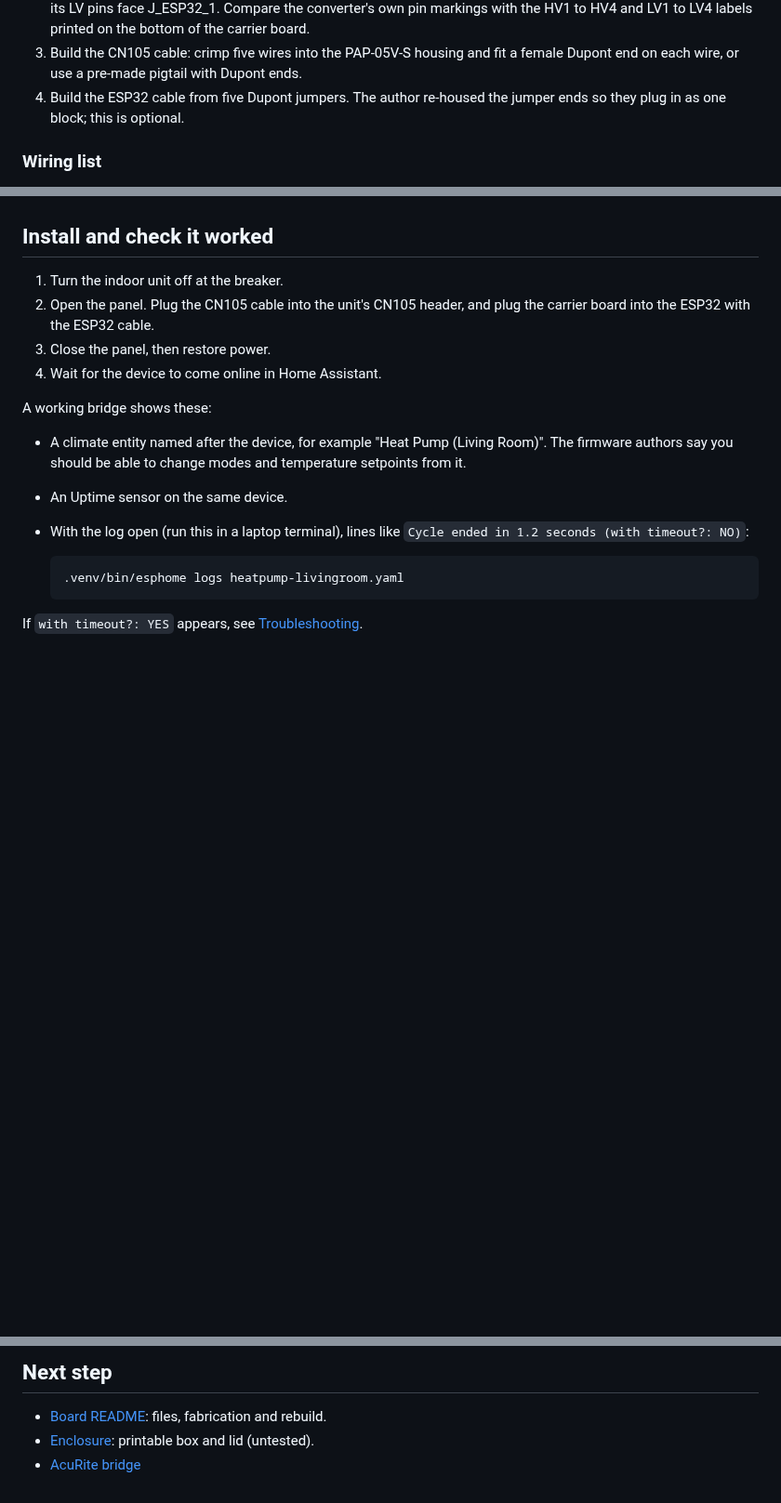
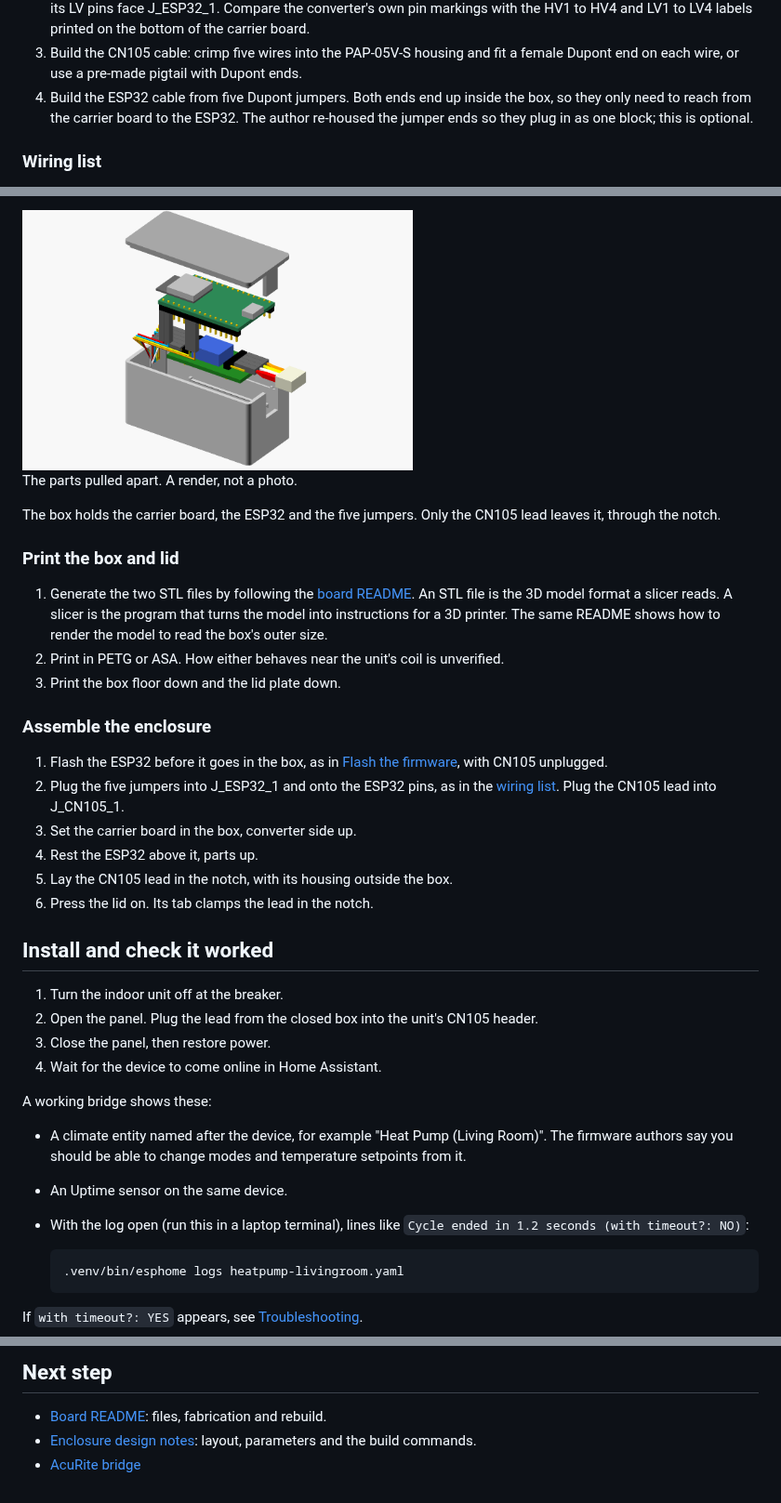
Before and after one commit to kjiwa/esphome-devices, a Markdown page: docs/heat-pump.md, 3 parts joined by grey strips. Shown at 93% size. Rendered like a GitHub page; pictures changed too: docs/images/enclosure-exploded.png (added); blank space fills up the shorter version.

```diff
--- a/docs/heat-pump.md
+++ b/docs/heat-pump.md
@@ -92,8 +96,10 @@ bottom.
 3. Build the CN105 cable: crimp five wires into the PAP-05V-S housing and
    fit a female Dupont end on each wire, or use a pre-made pigtail with
    Dupont ends.
-4. Build the ESP32 cable from five Dupont jumpers. The author re-housed
-   the jumper ends so they plug in as one block; this is optional.
+4. Build the ESP32 cable from five Dupont jumpers. Both ends end up inside
+   the box, so they only need to reach from the carrier board to the ESP32.
+   The author re-housed the jumper ends so they plug in as one block; this
+   is optional.
 
 ### Wiring list
 
@@ -217,8 +242,37 @@ UART0. The serial speed to the heat pump is 2400 baud: the
+<img src="images/enclosure-exploded.png" alt="Exploded render, top to bottom: the lid, the ESP32, the carrier board with its blue converter and black headers, and the empty box with the CN105 lead leaving through the notch" width="420">
+
+The parts pulled apart. A render, not a photo.
+
+The box holds the carrier board, the ESP32 and the five jumpers. Only the
+CN105 lead leaves it, through the notch.
+
+### Print the box and lid
+
+1. Generate the two STL files by following the
+   [board README](../hardware/heatpump-bridge/README.md#enclosure). An STL
+   file is the 3D model format a slicer reads. A slicer is the program that
+   turns the model into instructions for a 3D printer. The same README shows
+   how to render the model to read the box's outer size.
+2. Print in PETG or ASA. How either behaves near the unit's coil is
+   unverified.
+3. Print the box floor down and the lid plate down.
+
+### Assemble the enclosure
+
+1. Flash the ESP32 before it goes in the box, as in
+   [Flash the firmware](#flash-the-firmware), with CN105 unplugged.
+2. Plug the five jumpers into J_ESP32_1 and onto the ESP32 pins, as in the
+   [wiring list](#wiring-list). Plug the CN105 lead into J_CN105_1.
+3. Set the carrier board in the box, converter side up.
+4. Rest the ESP32 above it, parts up.
+5. Lay the CN105 lead in the notch, with its housing outside the box.
+6. Press the lid on. Its tab clamps the lead in the notch.
+
 ## Install and check it worked
 
 1. Turn the indoor unit off at the breaker.
-2. Open the panel. Plug the CN105 cable into the unit's CN105 header, and
-   plug the carrier board into the ESP32 with the ESP32 cable.
+2. Open the panel. Plug the lead from the closed box into the unit's CN105
+   header.
 3. Close the panel, then restore power.
 4. Wait for the device to come online in Home Assistant.
 
@@ -304,6 +358,6 @@ These are external projects. This repository only configures and wires them.
 
 - [Board README](../hardware/heatpump-bridge/README.md): files, fabrication
   and rebuild.
-- [Enclosure](../hardware/heatpump-bridge/README.md#enclosure): printable
-  box and lid (untested).
+- [Enclosure design notes](../hardware/heatpump-bridge/README.md#enclosure):
+  layout, parameters and the build commands.
 - [AcuRite bridge](acurite.md)
```
Also changed, not shown: other parts of docs/heat-pump.md (+28 -5 lines), README.md (+1 -1 lines), hardware/heatpump-bridge/README.md (+39 -23 lines), docs/images/enclosure-closed.png (added), docs/images/enclosure-open.png (added), docs/images/enclosure-section.png (added), 3 other files.
